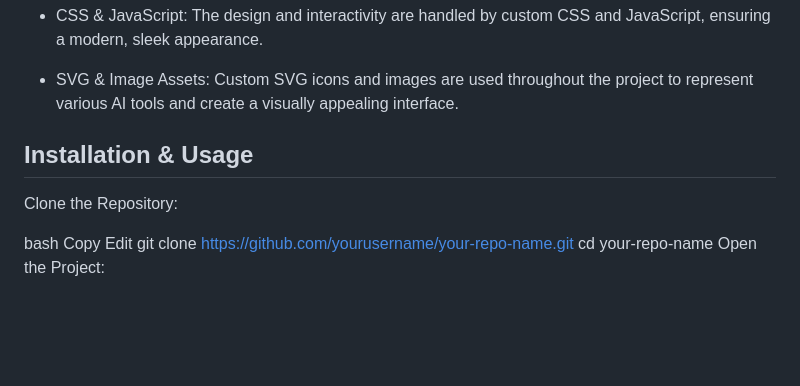
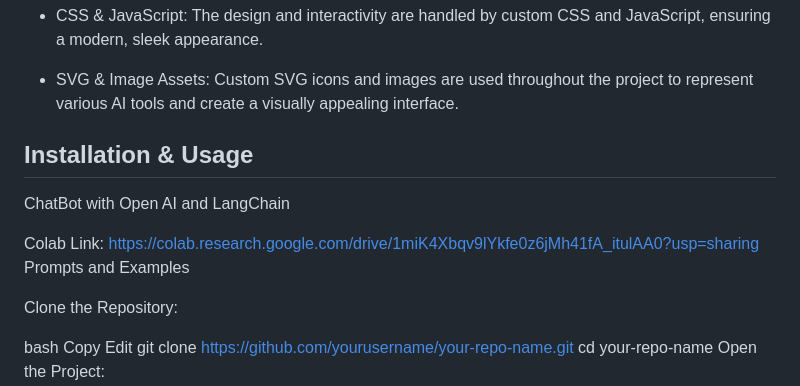
Before and after one commit to Dhanush312/Generative-AI-Voice-Chatbot, a Markdown page: README.md, the part around the change. Drawn GitHub-style; blank space fills up the shorter version.

```diff
--- a/README.md
+++ b/README.md
@@ -45,6 +45,21 @@ Custom SVG icons and images are used throughout the project to represent various
 
 Installation & Usage
 --------------------
+ChatBot with Open AI and LangChain
+
+Colab Link: https://colab.research.google.com/drive/1miK4Xbqv9lYkfe0z6jMh41fA_itulAA0?usp=sharing
+Prompts and Examples
+
+
+
+
+
+
+
+
+
+
+
 Clone the Repository:
 
 bash
```
